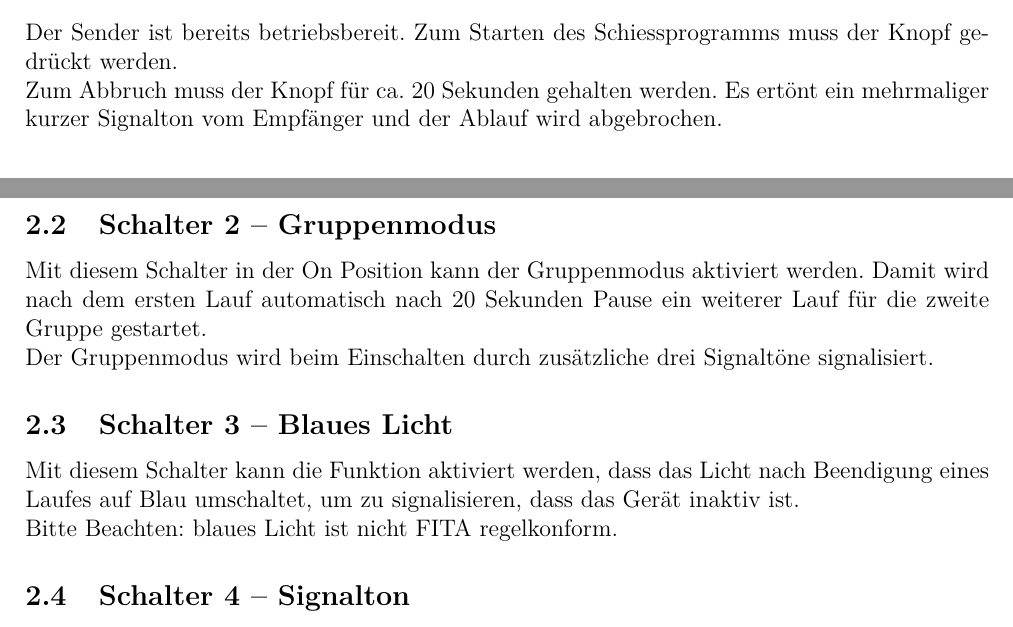
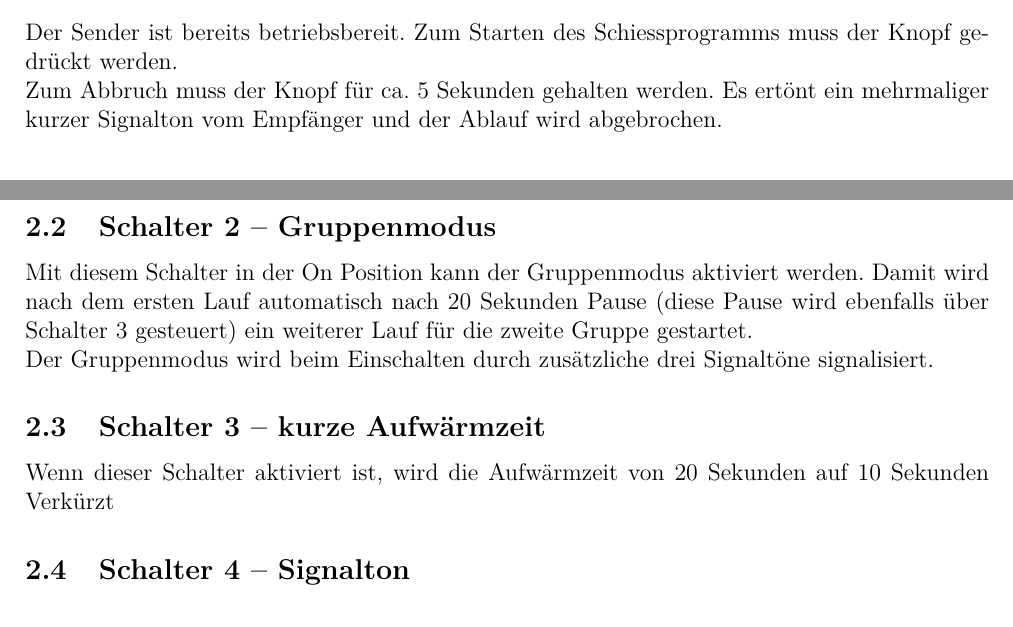
Before and after one commit to sulkith/BowTraficLight, a LaTeX document (Docu/Docu.tex): two parts of the page, joined at a grey line, cut so that both start at the same text. Compiled offline with pdfLaTeX.

Commit message:
Updated the Docu

```diff
--- a/Docu/Docu.tex
+++ b/Docu/Docu.tex
@@ -17,18 +17,20 @@
 Zum Inbetriebnehmen des Empfänger muss die Powerbank eingesteckt werden. Anschließend startet der Initialisierungsprozess. Nach Abschluss der Initialisierung kann der Empfänger verwendet werden.
 \subsection{Sender}
 Der Sender ist bereits betriebsbereit. Zum Starten des Schiessprogramms muss der Knopf gedrückt werden.\\
-Zum Abbruch muss der Knopf für ca. 20 Sekunden gehalten werden. Es ertönt ein mehrmaliger kurzer Signalton vom Empfänger und der Ablauf wird abgebrochen.
+Zum Abbruch muss der Knopf für ca. 5 Sekunden gehalten werden. Es ertönt ein mehrmaliger kurzer Signalton vom Empfänger und der Ablauf wird abgebrochen.
 \section{Einstellungsmöglichkeiten}
 Der Empfänger besitzt 4 kleine Schalter. Bis auf Schalter 4 müssen sich alle Schalter bereits bei der Initialisierung des Empfängers in Zielstellung befinden. Eine nachträgliche Änderung hat keinen Effekt.
 \subsection{Schalter 1 -- 6 Pfeilmodus}
 Schalter 1 wählt zwischen den verschiedenen Schiesszeiten. Wenn der Schalter auf On steht sind 4 Minuten ausgewählt. Dies entspricht 6 Pfeilen. Im Zustand Off beträgt die Schiesszeit nur 2 Minuten, das entspricht drei Pfeilen.\\
 Beim Starten des Geräts sind zwei Signaltöne zu hören, wenn der Timer auf 4 Minuten steht, bei 2 Minuten ertönt nur ein Signalton.
 \subsection{Schalter 2 -- Gruppenmodus}
-Mit diesem Schalter in der On Position kann der Gruppenmodus aktiviert werden. Damit wird nach dem ersten Lauf automatisch nach 20 Sekunden Pause ein weiterer Lauf für die zweite Gruppe gestartet.\\
+Mit diesem Schalter in der On Position kann der Gruppenmodus aktiviert werden. Damit wird nach dem ersten Lauf automatisch nach 20 Sekunden Pause (diese Pause wird ebenfalls über Schalter 3 gesteuert) ein weiterer Lauf für die zweite Gruppe gestartet.\\
 Der Gruppenmodus wird beim Einschalten durch zusätzliche drei Signaltöne signalisiert.
-\subsection{Schalter 3 -- Blaues Licht}
-Mit diesem Schalter kann die Funktion aktiviert werden, dass das Licht nach Beendigung eines Laufes auf Blau umschaltet, um zu signalisieren, dass das Gerät inaktiv ist.\\
-Bitte Beachten: blaues Licht ist nicht FITA regelkonform.
+%\subsection{Schalter 3 -- Blaues Licht}
+%Mit diesem Schalter kann die Funktion aktiviert werden, dass das Licht nach Beendigung eines Laufes auf Blau umschaltet, um zu %signalisieren, dass das Gerät inaktiv ist.\\
+%Bitte Beachten: blaues Licht ist nicht FITA regelkonform.
+\subsection{Schalter 3 -- kurze Aufwärmzeit}
+Wenn dieser Schalter aktiviert ist, wird die Aufwärmzeit von 20 Sekunden auf 10 Sekunden Verkürzt
 \subsection{Schalter 4 -- Signalton}
 Mit Schalter 4 kann der Signalton ein- bzw. ausgeschaltet werden.
 
```
Also changed, not shown: Docu/Docu.pdf.
